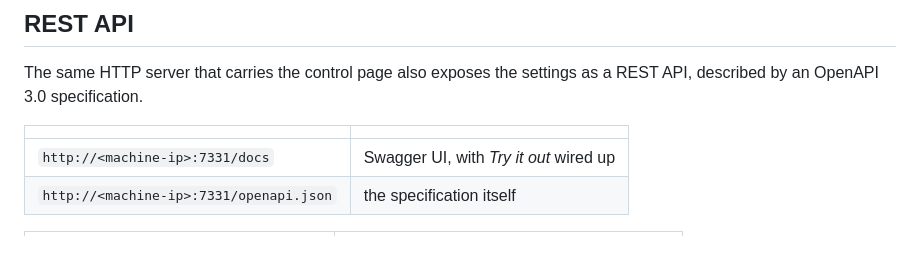
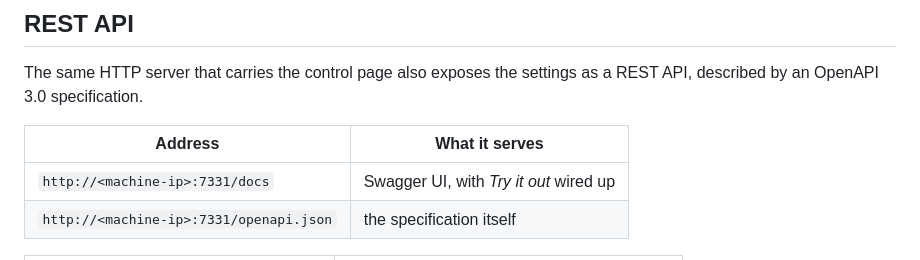
Before and after one commit to yo1frenchtoast/deferlante-vj, a Markdown page: docs/external-control.md, the part around the change. Rendered like a GitHub page.

```diff
--- a/docs/external-control.md
+++ b/docs/external-control.md
@@ -180,7 +180,7 @@ is fine on a private Wi-Fi and a bad idea on a public one.
 The same HTTP server that carries the control page also exposes the settings as a
 REST API, described by an OpenAPI 3.0 specification.
 
-| | |
+| Address | What it serves |
 | --- | --- |
 | `http://<machine-ip>:7331/docs` | Swagger UI, with *Try it out* wired up |
 | `http://<machine-ip>:7331/openapi.json` | the specification itself |
```
Also changed, not shown: README.md (+6 -8 lines), docs/getting-started.md (+1 -1 lines).
